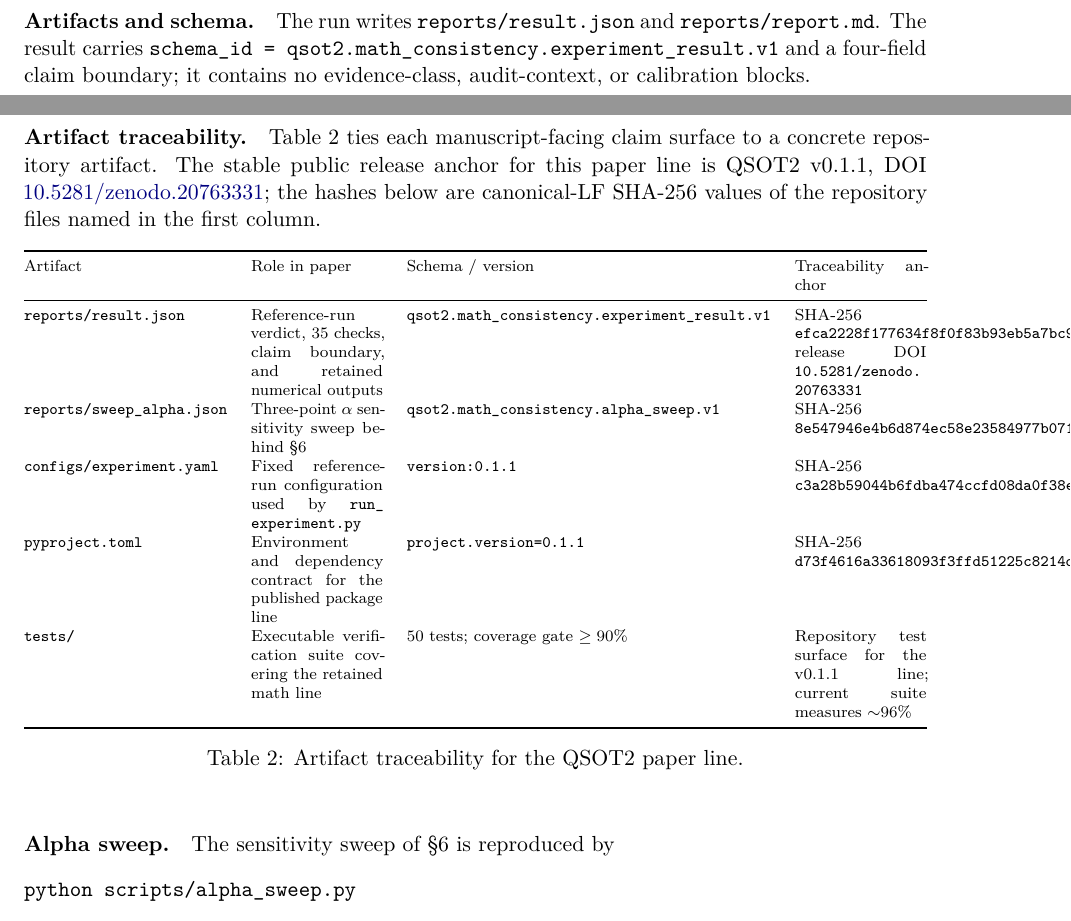
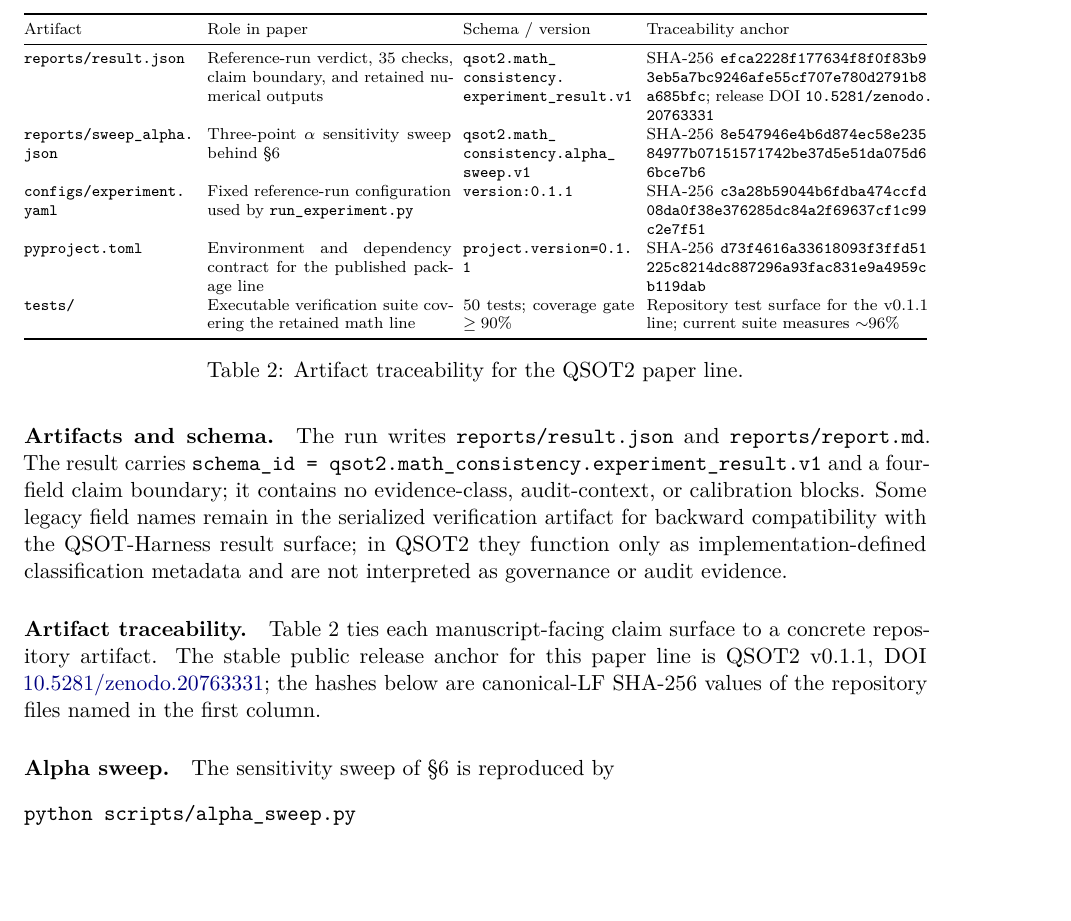
Before and after one commit to Flamehaven-Labs/QSOT2-Compiler, a LaTeX paper (paper/main.tex, which reads paper/sections/08_reproducibility.tex): two parts of pages 6 and 7 of 8 before the commit and part of page 7 of 8 after it, the two joined at a grey line, cut so that both start at the same text, the shorter picture padded with empty space. Compiled offline with pdfLaTeX.

Commit message:
Improve qsot2 paper traceability table layout

```diff
--- a/paper/main.tex
+++ b/paper/main.tex
@@ -11,6 +11,7 @@
 \usepackage{xcolor}
 \usepackage{booktabs}
 \usepackage{tabularx}
+\usepackage{seqsplit}
 \usepackage[backend=biber,style=alphabetic,sorting=nyt]{biblatex}
 
 \addbibresource{references.bib}
@@ -23,6 +24,8 @@
   pdftitle={A Mathematical-Consistency Verifier for a Phenomenological Curved-Spacetime Quantum-Channel Model},
   pdfauthor={Kwansub Yun}
 }
+
+\newcommand{\artifacthash}[1]{\texttt{\seqsplit{#1}}}
 
 \title{%
   A Mathematical-Consistency Verifier\\
--- a/paper/sections/08_reproducibility.tex
+++ b/paper/sections/08_reproducibility.tex
@@ -14,6 +14,10 @@
 \texttt{reports/report.md}. The result carries
 \texttt{schema\_id = qsot2.math\_consistency.experiment\_result.v1} and a four-field
 claim boundary; it contains no evidence-class, audit-context, or calibration blocks.
+Some legacy field names remain in the serialized verification artifact for backward
+compatibility with the QSOT-Harness result surface; in QSOT2 they function only as
+implementation-defined classification metadata and are not interpreted as governance or
+audit evidence.
 
 \paragraph{Artifact traceability.} Table~\ref{tab:artifact_traceability} ties each
 manuscript-facing claim surface to a concrete repository artifact. The stable public
@@ -21,33 +25,34 @@
 \href{https://doi.org/10.5281/zenodo.20763331}{10.5281/zenodo.20763331}; the hashes below
 are canonical-LF SHA-256 values of the repository files named in the first column.
 
-\begin{table}[h]
+\begin{table}[t]
 \centering
 \scriptsize
-\begin{tabularx}{\textwidth}{@{}lXlX@{}}
+\setlength{\tabcolsep}{3pt}
+\begin{tabularx}{\textwidth}{@{}p{0.19\textwidth} p{0.27\textwidth} p{0.19\textwidth} X@{}}
 \toprule
 Artifact & Role in paper & Schema / version & Traceability anchor \\
 \midrule
 \path{reports/result.json} &
 Reference-run verdict, 35 checks, claim boundary, and retained numerical outputs &
 \path{qsot2.math_consistency.experiment_result.v1} &
-SHA-256 \path{efca2228f177634f8f0f83b93eb5a7bc9246afe55cf707e780d2791b8a685bfc}; release DOI
+SHA-256 \artifacthash{efca2228f177634f8f0f83b93eb5a7bc9246afe55cf707e780d2791b8a685bfc}; release DOI
 \path{10.5281/zenodo.20763331} \\
 
 \path{reports/sweep_alpha.json} &
 Three-point $\alpha$ sensitivity sweep behind \S\ref{sec:results} &
 \path{qsot2.math_consistency.alpha_sweep.v1} &
-SHA-256 \path{8e547946e4b6d874ec58e23584977b07151571742be37d5e51da075d66bce7b6} \\
+SHA-256 \artifacthash{8e547946e4b6d874ec58e23584977b07151571742be37d5e51da075d66bce7b6} \\
 
 \path{configs/experiment.yaml} &
 Fixed reference-run configuration used by \path{run_experiment.py} &
 \path{version: 0.1.1} &
-SHA-256 \path{c3a28b59044b6fdba474ccfd08da0f38e376285dc84a2f69637cf1c99c2e7f51} \\
+SHA-256 \artifacthash{c3a28b59044b6fdba474ccfd08da0f38e376285dc84a2f69637cf1c99c2e7f51} \\
 
 \path{pyproject.toml} &
 Environment and dependency contract for the published package line &
 \path{project.version = 0.1.1} &
-SHA-256 \path{d73f4616a33618093f3ffd51225c8214dc887296a93fac831e9a4959cb119dab} \\
+SHA-256 \artifacthash{d73f4616a33618093f3ffd51225c8214dc887296a93fac831e9a4959cb119dab} \\
 
 \path{tests/} &
 Executable verification suite covering the retained math line &
```
